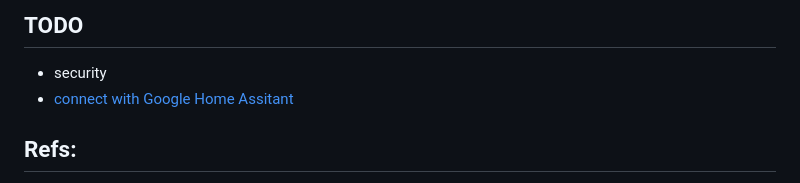
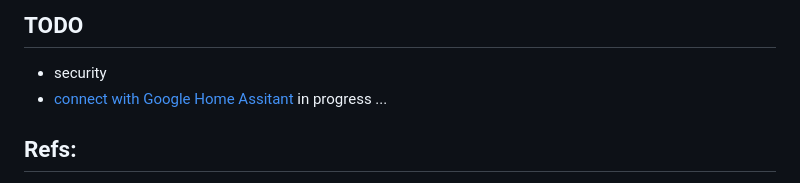
Before and after one commit to luchermans/el-tako_home, a Markdown page: README.md, the part around the change. Drawn GitHub-style.

```diff
--- a/README.md
+++ b/README.md
@@ -128,7 +128,7 @@ El-tako is licensed under the [MIT License](LICENSE.txt).
 
 ## TODO
 - security
-- [connect with Google Home Assitant](https://developers.google.com/assistant/smarthome/overview#how_to_build)
+- [connect with Google Home Assitant](https://developers.google.com/assistant/smarthome/overview#how_to_build) in progress ...
 
 ## Refs:
 
```
